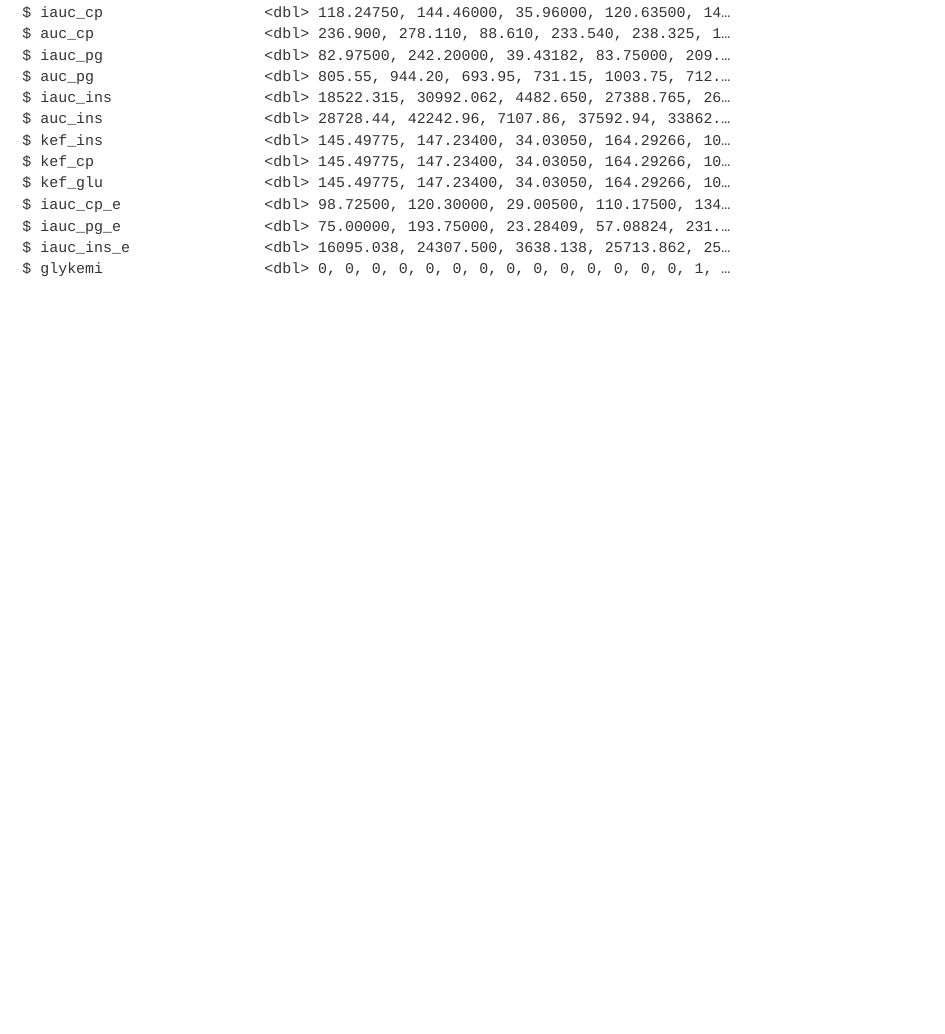
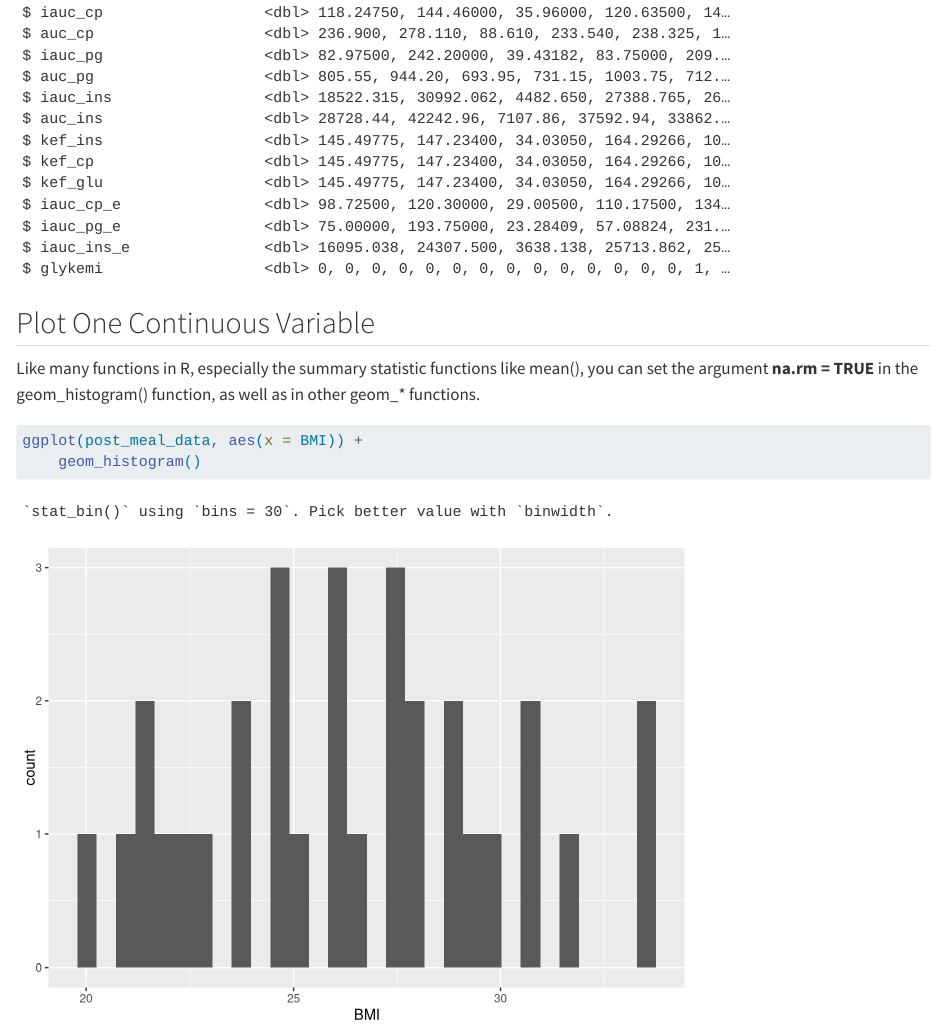
Before and after one commit to MaggyWI/LearningR, a Quarto document (doc/Learning.qmd): the page in a window 1100 px wide, from 3610 px down. Rendered offline with R 4.5, knitr and Pandoc in place of Quarto, with nearby package versions.

Commit message:
BMI histogram

````diff
--- a/doc/Learning.qmd
+++ b/doc/Learning.qmd
@@ -71,0 +74,10 @@ glimpse(post_meal_data)
+## Plot One Continuous Variable
+
+Like many functions in R, especially the summary statistic functions like mean(), you can set the argument **na.rm = TRUE** in the geom_histogram() function, as well as in other geom_* functions.
+
+```{r BMI_histogram}
+#| fig_cap: "Distribution of BMI."
+#| label: fig_bmi_histo
+ggplot(post_meal_data, aes(x = BMI)) +
+    geom_histogram()
+```
````
Also changed, not shown: doc/Learning.qmd (4 more changed lines).
